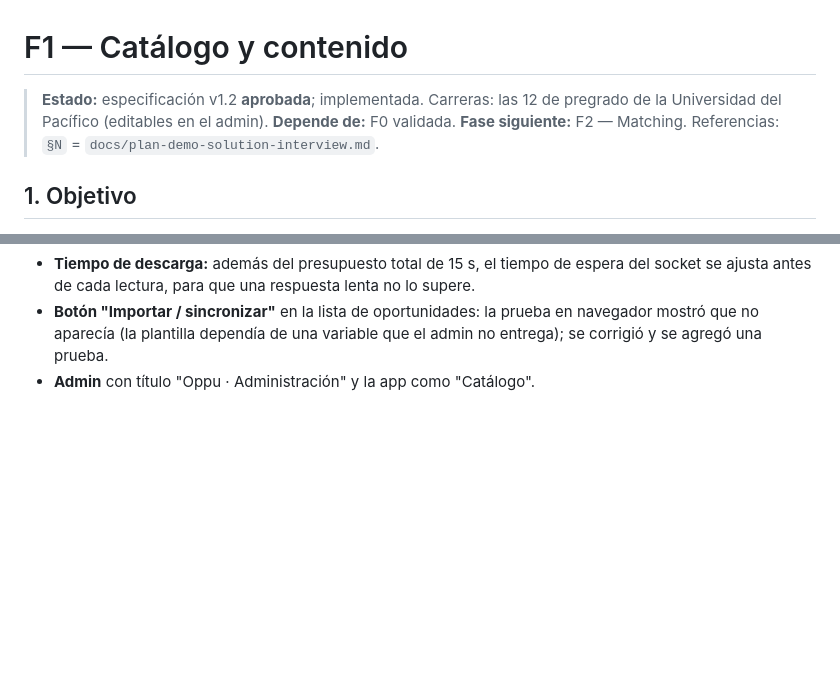
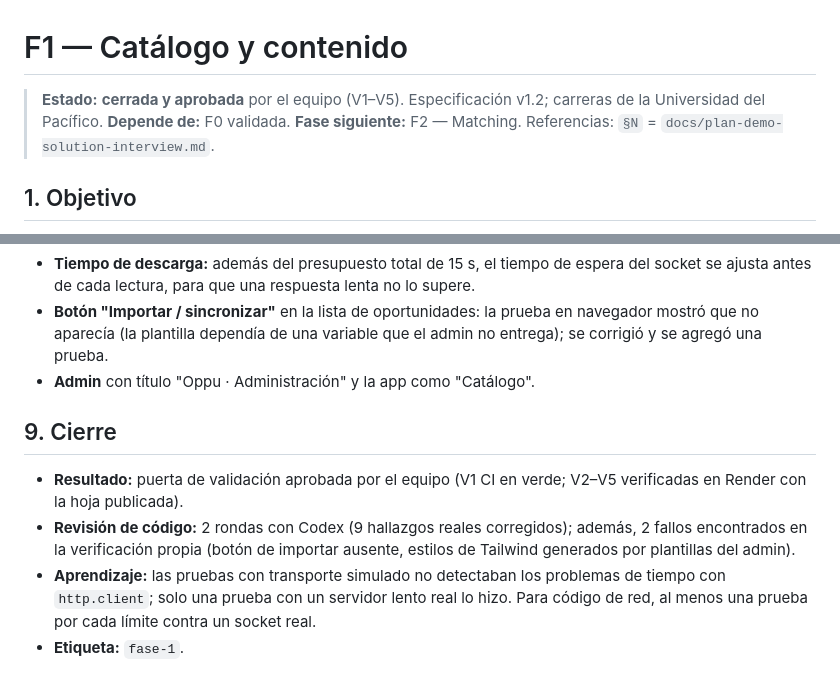
Before and after one commit to jheraldcaldas100/freshpro, a Markdown page: docs/fases/F1.md, 2 parts joined by grey strips. Drawn GitHub-style; blank space fills up the shorter version.

Commit message:
Close F1: validation gate approved by the team
Co-Authored-By: Claude Opus 5.5 <noreply@anthropic.com>
Claude-Session: https://claude.ai/code/session_01CrmxpU1YiUqNnq8GjrCg2D

```diff
--- a/docs/fases/F1.md
+++ b/docs/fases/F1.md
@@ -1,6 +1,6 @@
 # F1 — Catálogo y contenido
 
-> **Estado:** especificación v1.2 **aprobada**; implementada. Carreras: las 12 de pregrado de la Universidad del Pacífico (editables en el admin).
+> **Estado:** **cerrada y aprobada** por el equipo (V1–V5). Especificación v1.2; carreras de la Universidad del Pacífico.
 > **Depende de:** F0 validada. **Fase siguiente:** F2 — Matching.
 > Referencias: `§N` = `docs/plan-demo-solution-interview.md`.
 
@@ -231,3 +231,10 @@ Una sola función de importación usada por el comando y por la pantalla del adm
 - **Tiempo de descarga:** además del presupuesto total de 15 s, el tiempo de espera del socket se ajusta antes de cada lectura, para que una respuesta lenta no lo supere.
 - **Botón "Importar / sincronizar"** en la lista de oportunidades: la prueba en navegador mostró que no aparecía (la plantilla dependía de una variable que el admin no entrega); se corrigió y se agregó una prueba.
 - **Admin** con título "Oppu · Administración" y la app como "Catálogo".
+
+## 9. Cierre
+
+- **Resultado:** puerta de validación aprobada por el equipo (V1 CI en verde; V2–V5 verificadas en Render con la hoja publicada).
+- **Revisión de código:** 2 rondas con Codex (9 hallazgos reales corregidos); además, 2 fallos encontrados en la verificación propia (botón de importar ausente, estilos de Tailwind generados por plantillas del admin).
+- **Aprendizaje:** las pruebas con transporte simulado no detectaban los problemas de tiempo con `http.client`; solo una prueba con un servidor lento real lo hizo. Para código de red, al menos una prueba por cada límite contra un socket real.
+- **Etiqueta:** `fase-1`.
```
